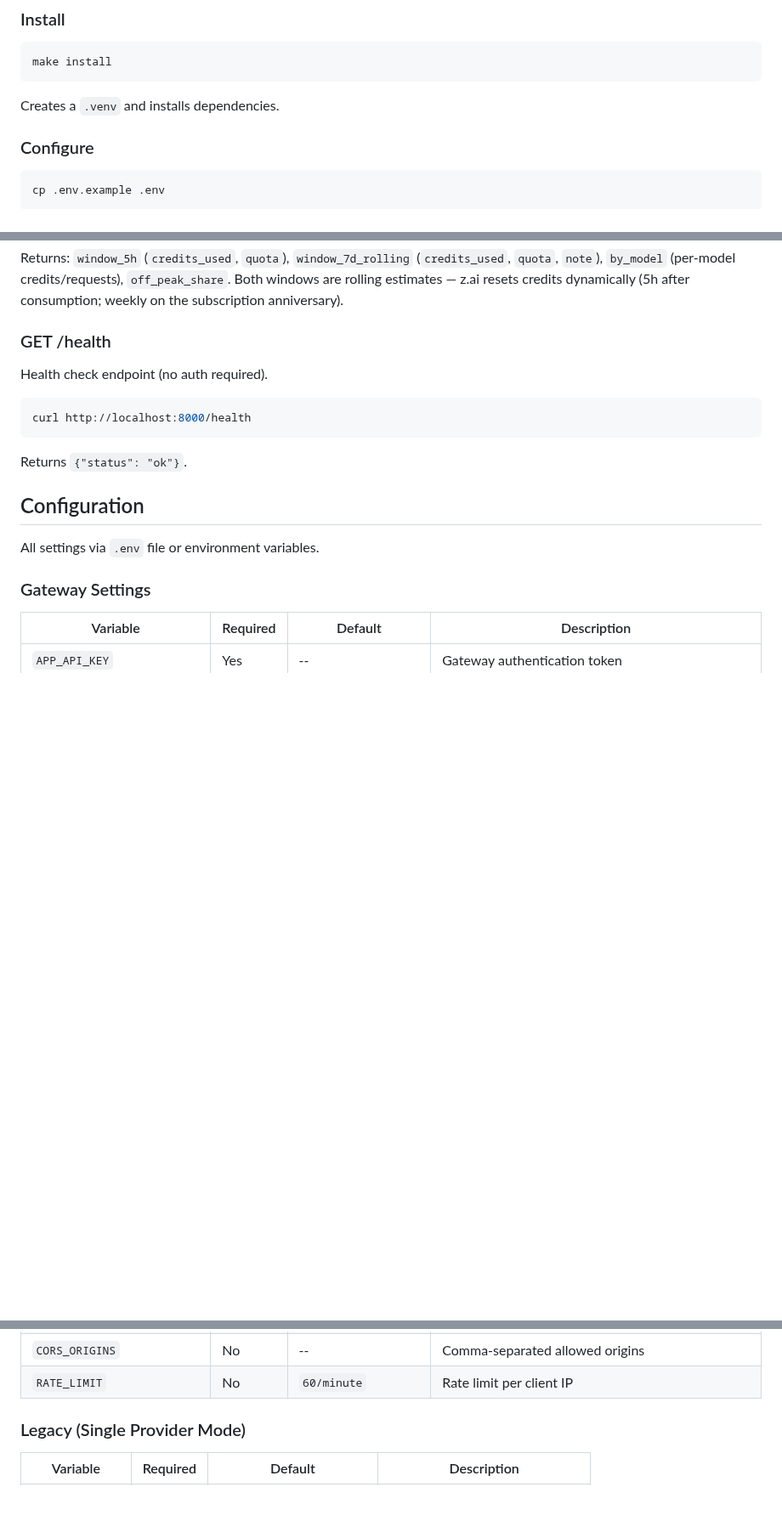
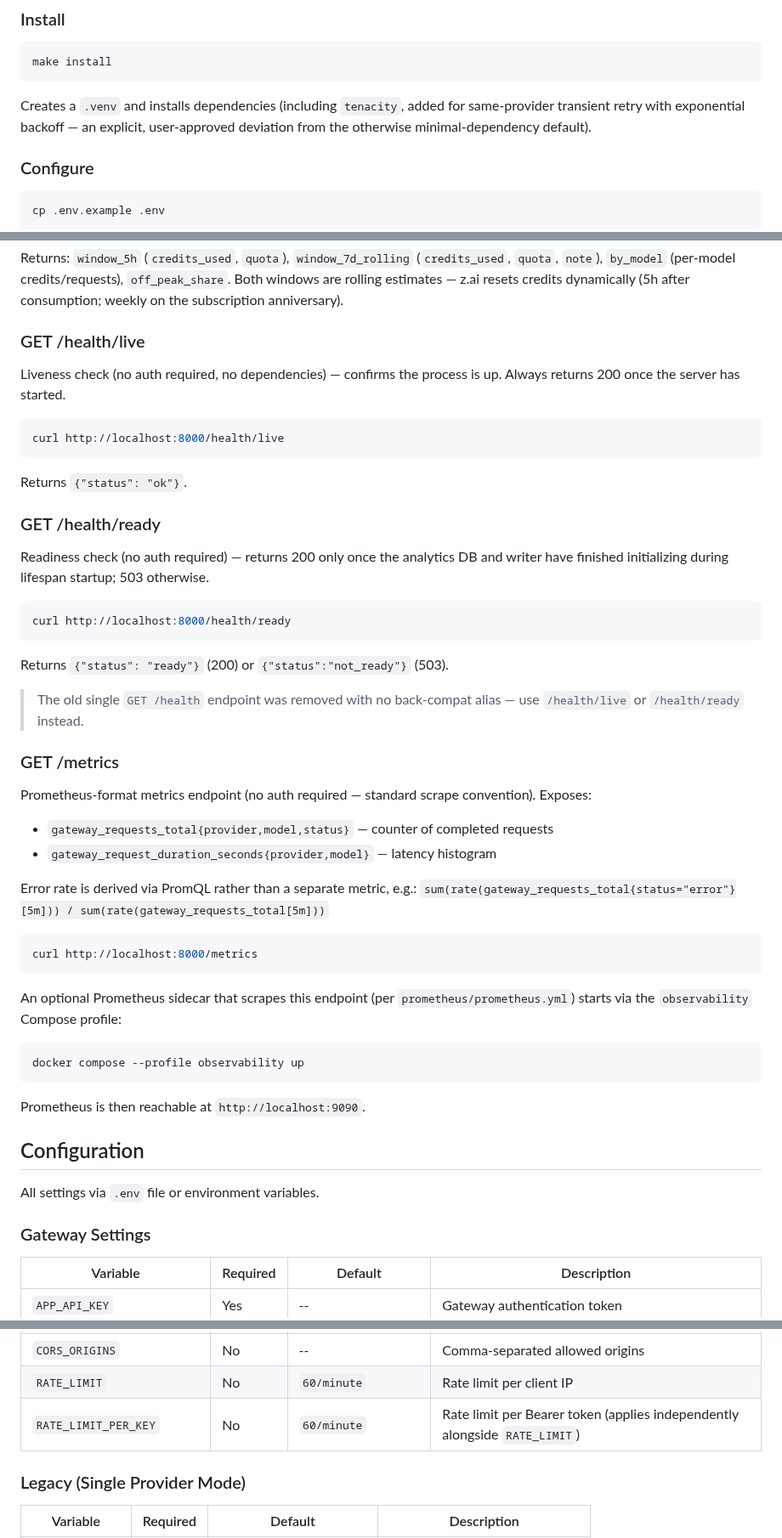
Before and after one commit to phuongddx/llm-gateway, a Markdown page: README.md, 3 parts joined by grey strips. Shown at 85% size. Drawn GitHub-style; blank space fills up the shorter version.

Commit message:
docs(04-04): README — health split, /metrics, RATE_LIMIT_PER_KEY, tenacity
- Replace single GET /health example with GET /health/live + GET /health/ready sections; note the old /health endpoint was removed with no back-compat alias
- Add GET /metrics section documenting the Prometheus counter/histogram, PromQL-derived error rate, and the optional observability Compose profile
- Add RATE_LIMIT_PER_KEY row to the env var table directly below RATE_LIMIT
- Note the tenacity dependency addition in the Install section

````diff
--- a/README.md
+++ b/README.md
@@ -26,7 +26,7 @@ A FastAPI-based API gateway that routes chat completion requests through Manifes
 make install
 ```
 
-Creates a `.venv` and installs dependencies.
+Creates a `.venv` and installs dependencies (including `tenacity`, added for same-provider transient retry with exponential backoff — an explicit, user-approved deviation from the otherwise minimal-dependency default).
 
 ### Configure
 
@@ -169,15 +169,49 @@ curl -H "Authorization: Bearer changeme" http://localhost:8000/v1/analytics/cred
 
 Returns: `window_5h` (`credits_used`, `quota`), `window_7d_rolling` (`credits_used`, `quota`, `note`), `by_model` (per-model credits/requests), `off_peak_share`. Both windows are rolling estimates — z.ai resets credits dynamically (5h after consumption; weekly on the subscription anniversary).
 
-### GET /health
+### GET /health/live
 
-Health check endpoint (no auth required).
+Liveness check (no auth required, no dependencies) — confirms the process is up. Always returns 200 once the server has started.
 
 ```bash
-curl http://localhost:8000/health
+curl http://localhost:8000/health/live
 ```
 
 Returns `{"status": "ok"}`.
+
+### GET /health/ready
+
+Readiness check (no auth required) — returns 200 only once the analytics DB and writer have finished initializing during lifespan startup; 503 otherwise.
+
+```bash
+curl http://localhost:8000/health/ready
+```
+
+Returns `{"status": "ready"}` (200) or `{"status":"not_ready"}` (503).
+
+> The old single `GET /health` endpoint was removed with no back-compat alias — use `/health/live` or `/health/ready` instead.
+
+### GET /metrics
+
+Prometheus-format metrics endpoint (no auth required — standard scrape convention). Exposes:
+
+- `gateway_requests_total{provider,model,status}` — counter of completed requests
+- `gateway_request_duration_seconds{provider,model}` — latency histogram
+
+Error rate is derived via PromQL rather than a separate metric, e.g.:
+`sum(rate(gateway_requests_total{status="error"}[5m])) / sum(rate(gateway_requests_total[5m]))`
+
+```bash
+curl http://localhost:8000/metrics
+```
+
+An optional Prometheus sidecar that scrapes this endpoint (per `prometheus/prometheus.yml`) starts via the `observability` Compose profile:
+
+```bash
+docker compose --profile observability up
+```
+
+Prometheus is then reachable at `http://localhost:9090`.
 
 ## Configuration
 
@@ -197,6 +231,7 @@ All settings via `.env` file or environment variables.
 | `ANALYTICS_RETENTION_DAYS` | No | `90` | Request-log retention in days — rows older than the TTL are purged at startup and every 6 hours; `0` keeps logs forever; with the default, pre-existing rows older than 90 days — including everything already in the database — are purged on the first startup, so raise the TTL or set `0` first to keep them; existing databases need the one-time migration `sqlite3 data/analytics.db "VACUUM;"` (gateway stopped) to make purged space reclaimable |
 | `CORS_ORIGINS` | No | -- | Comma-separated allowed origins |
 | `RATE_LIMIT` | No | `60/minute` | Rate limit per client IP |
+| `RATE_LIMIT_PER_KEY` | No | `60/minute` | Rate limit per Bearer token (applies independently alongside `RATE_LIMIT`) |
 
 ### Legacy (Single Provider Mode)
 
````
